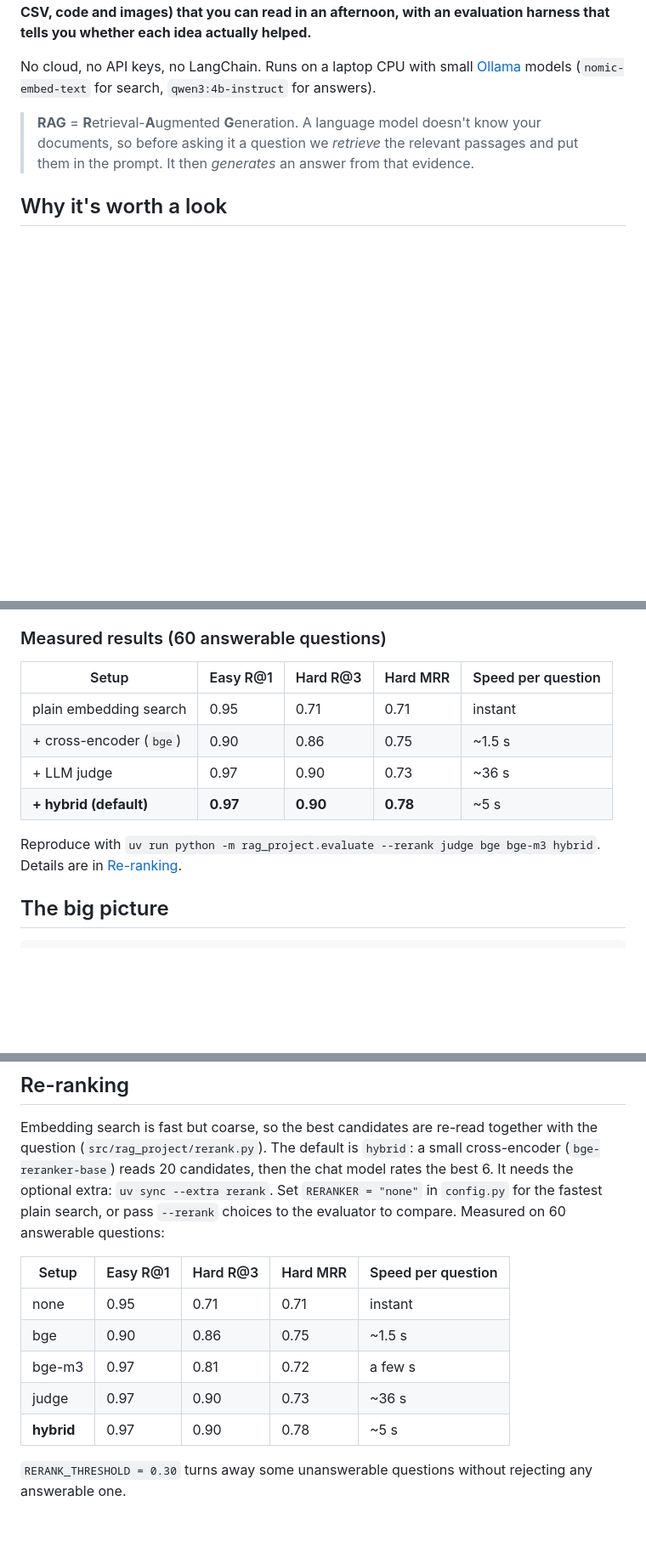
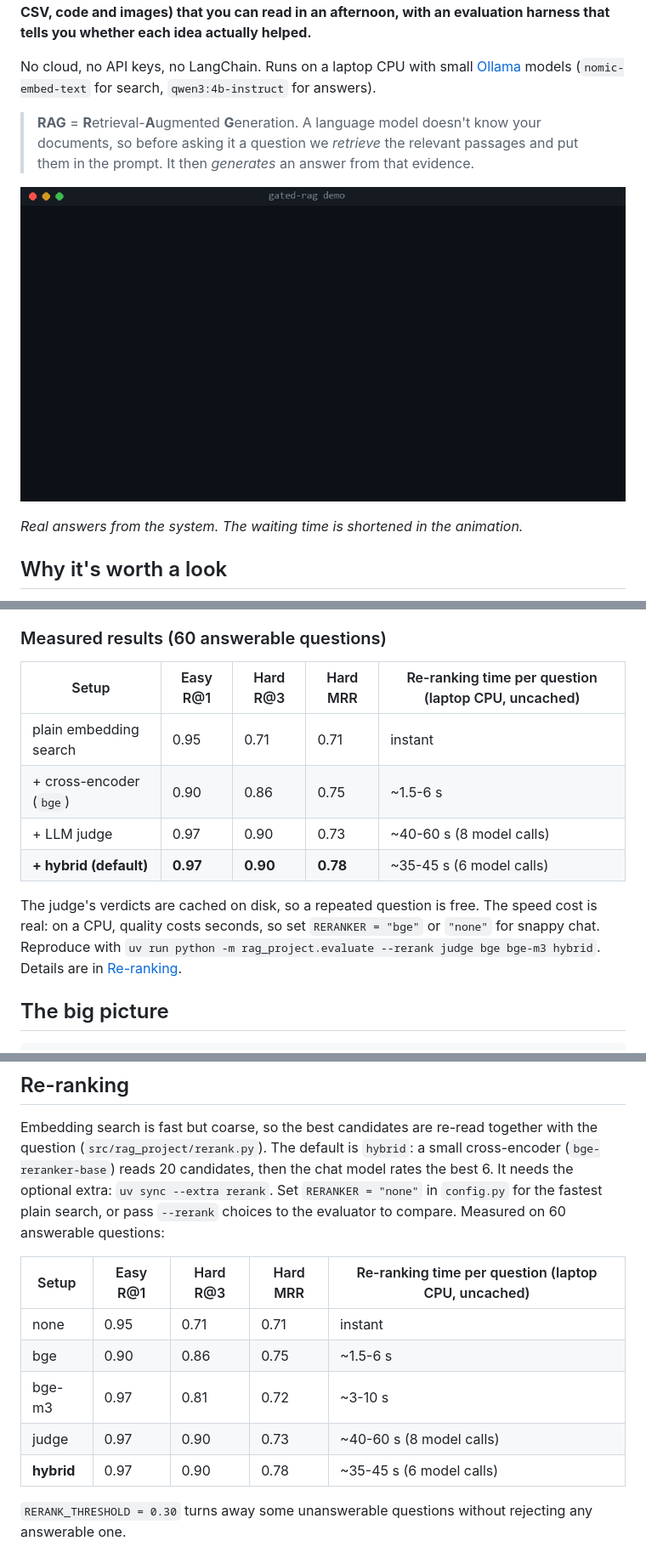
Before and after one commit to AlgoCodology/gated-rag, a Markdown page: README.md, 3 parts joined by grey strips. Shown at 85% size. GitHub-like rendering; pictures changed too: assets/demo.gif (added); blank space fills up the shorter version.

Commit message:
Add terminal demo GIF and scripts; correct re-ranking timings in README
Co-Authored-By: Claude Sonnet 5.5 <noreply@anthropic.com>

```diff
--- a/README.md
+++ b/README.md
@@ -5,6 +5,10 @@
 No cloud, no API keys, no LangChain. Runs on a laptop CPU with small [Ollama](https://ollama.com) models (`nomic-embed-text` for search, `qwen3:4b-instruct` for answers).
 
 > **RAG** = **R**etrieval-**A**ugmented **G**eneration. A language model doesn't know your documents, so before asking it a question we *retrieve* the relevant passages and put them in the prompt. It then *generates* an answer from that evidence.
+
+![Demo: the same question asked as a customer and as an employee](assets/demo.gif)
+
+*Real answers from the system. The waiting time is shortened in the animation.*
 
 ## Why it's worth a look
 
@@ -18,14 +22,14 @@ No cloud, no API keys, no LangChain. Runs on a laptop CPU with small [Ollama](ht
 
 ### Measured results (60 answerable questions)
 
-| Setup | Easy R@1 | Hard R@3 | Hard MRR | Speed per question |
+| Setup | Easy R@1 | Hard R@3 | Hard MRR | Re-ranking time per question (laptop CPU, uncached) |
 |---|---|---|---|---|
 | plain embedding search | 0.95 | 0.71 | 0.71 | instant |
-| + cross-encoder (`bge`) | 0.90 | 0.86 | 0.75 | ~1.5 s |
-| + LLM judge | 0.97 | 0.90 | 0.73 | ~36 s |
-| **+ hybrid (default)** | **0.97** | **0.90** | **0.78** | ~5 s |
+| + cross-encoder (`bge`) | 0.90 | 0.86 | 0.75 | ~1.5-6 s |
+| + LLM judge | 0.97 | 0.90 | 0.73 | ~40-60 s (8 model calls) |
+| **+ hybrid (default)** | **0.97** | **0.90** | **0.78** | ~35-45 s (6 model calls) |
 
-Reproduce with `uv run python -m rag_project.evaluate --rerank judge bge bge-m3 hybrid`. Details are in [Re-ranking](#re-ranking).
+The judge's verdicts are cached on disk, so a repeated question is free. The speed cost is real: on a CPU, quality costs seconds, so set `RERANKER = "bge"` or `"none"` for snappy chat. Reproduce with `uv run python -m rag_project.evaluate --rerank judge bge bge-m3 hybrid`. Details are in [Re-ranking](#re-ranking).
 
 ## The big picture
 
@@ -97,13 +101,13 @@ Measure retrieval quality (needs Ollama): `uv run python -m rag_project.evaluate
 
 Embedding search is fast but coarse, so the best candidates are re-read together with the question (`src/rag_project/rerank.py`). The default is `hybrid`: a small cross-encoder (`bge-reranker-base`) reads 20 candidates, then the chat model rates the best 6. It needs the optional extra: `uv sync --extra rerank`. Set `RERANKER = "none"` in `config.py` for the fastest plain search, or pass `--rerank` choices to the evaluator to compare. Measured on 60 answerable questions:
 
-| Setup | Easy R@1 | Hard R@3 | Hard MRR | Speed per question |
+| Setup | Easy R@1 | Hard R@3 | Hard MRR | Re-ranking time per question (laptop CPU, uncached) |
 |---|---|---|---|---|
 | none | 0.95 | 0.71 | 0.71 | instant |
-| bge | 0.90 | 0.86 | 0.75 | ~1.5 s |
-| bge-m3 | 0.97 | 0.81 | 0.72 | a few s |
-| judge | 0.97 | 0.90 | 0.73 | ~36 s |
-| **hybrid** | 0.97 | 0.90 | 0.78 | ~5 s |
+| bge | 0.90 | 0.86 | 0.75 | ~1.5-6 s |
+| bge-m3 | 0.97 | 0.81 | 0.72 | ~3-10 s |
+| judge | 0.97 | 0.90 | 0.73 | ~40-60 s (8 model calls) |
+| **hybrid** | 0.97 | 0.90 | 0.78 | ~35-45 s (6 model calls) |
 
 `RERANK_THRESHOLD = 0.30` turns away some unanswerable questions without rejecting any answerable one.
 
```
Also changed, not shown: 3 other files.
